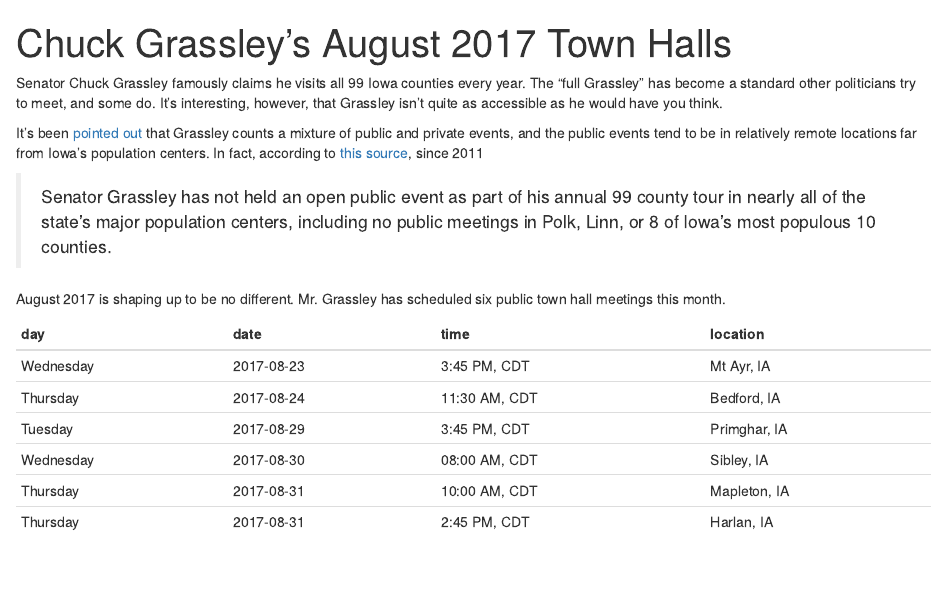
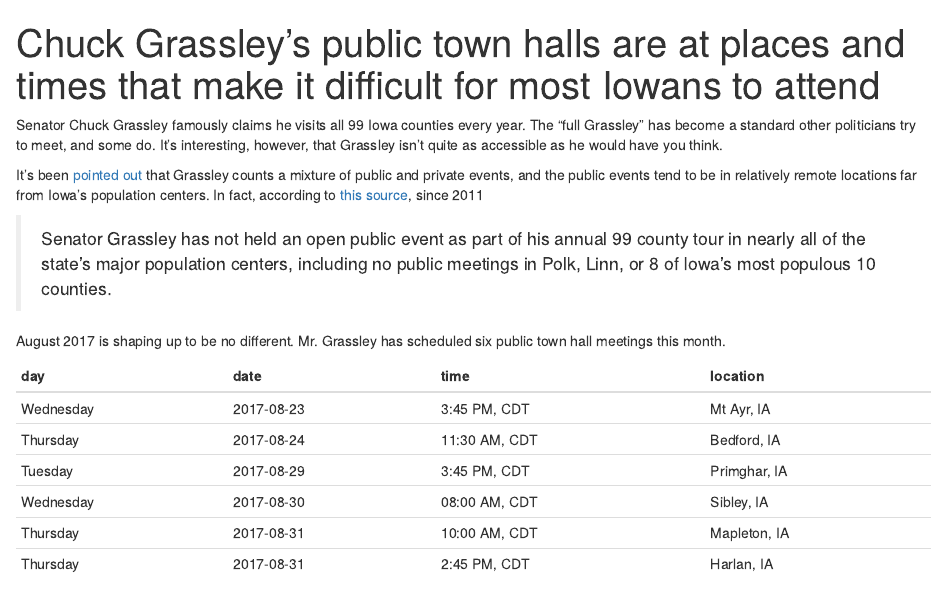
Before and after one commit to davidbody/grassley-townhalls, an R Markdown document (index.Rmd): the page in a window 1100 px wide, from its top. The pictures show the output file index.html that the author committed with the source, opened offline.

Commit message:
Update title

```diff
--- a/index.Rmd
+++ b/index.Rmd
@@ -1,5 +1,5 @@
 ---
-title: "Chuck Grassley's August 2017 Town Halls"
+title: "Chuck Grassley’s public town halls are at places and times that make it difficult for most Iowans to attend"
 output: html_document
 ---
 
```
Also changed, not shown: index.html.
